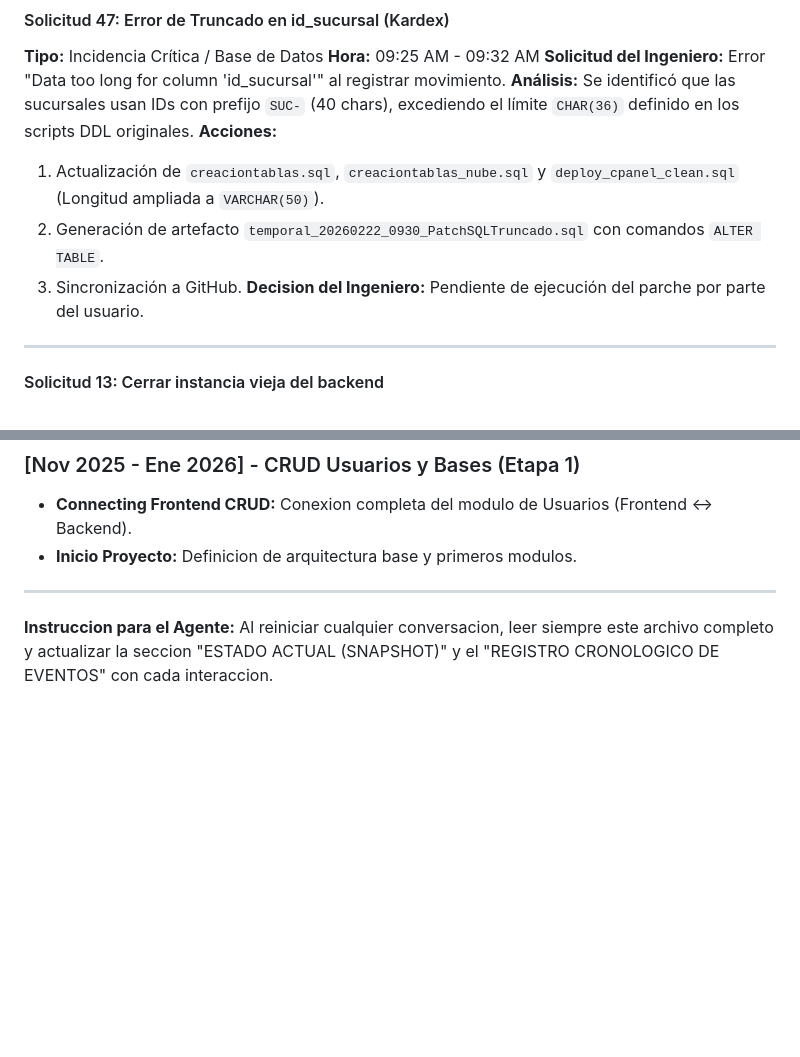
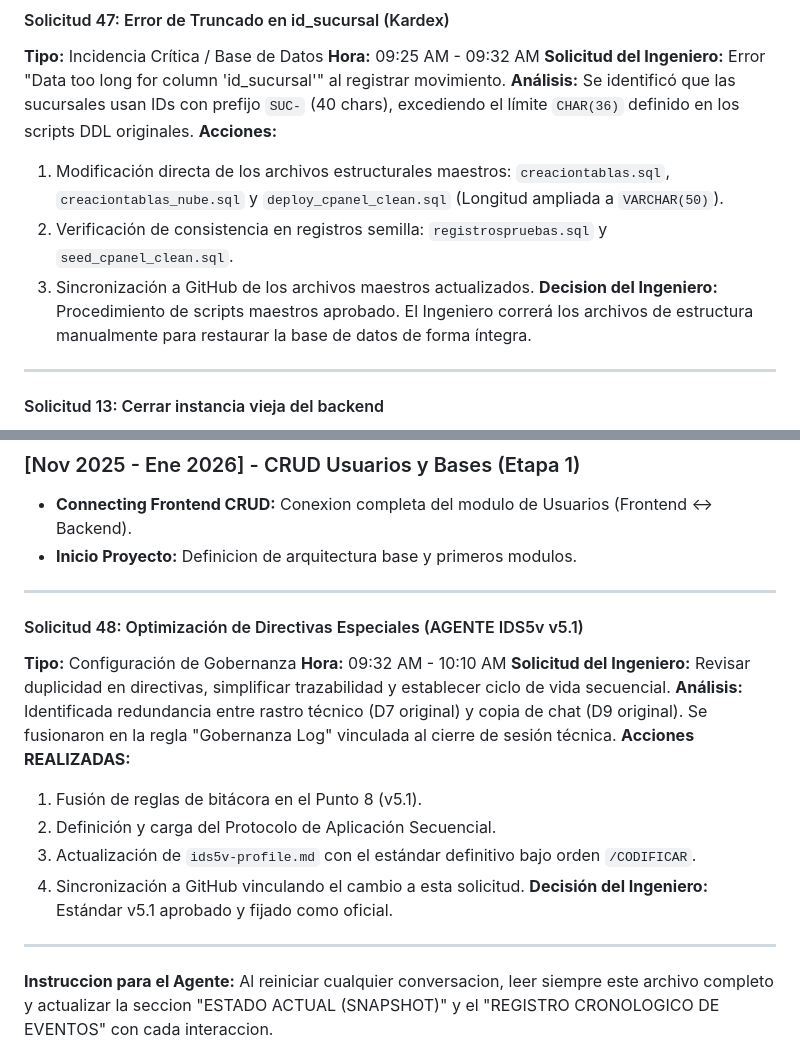
Before and after one commit to gitGabrielCruz/ERP_WALOOK_PCB, a Markdown page: BITACORA_LOG.md, 2 parts joined by grey strips. Rendered like a GitHub page; blank space fills up the shorter version.

Commit message:
docs: rectificación de procedimiento SQL en bitácora (Solicitud 47)

```diff
--- a/BITACORA_LOG.md
+++ b/BITACORA_LOG.md
@@ -568,10 +568,10 @@
 **Solicitud del Ingeniero:** Error "Data too long for column 'id_sucursal'" al registrar movimiento.
 **Análisis:** Se identificó que las sucursales usan IDs con prefijo `SUC-` (40 chars), excediendo el límite `CHAR(36)` definido en los scripts DDL originales.
 **Acciones:**
-1. Actualización de `creaciontablas.sql`, `creaciontablas_nube.sql` y `deploy_cpanel_clean.sql` (Longitud ampliada a `VARCHAR(50)`).
-2. Generación de artefacto `temporal_20260222_0930_PatchSQLTruncado.sql` con comandos `ALTER TABLE`.
-3. Sincronización a GitHub.
-**Decision del Ingeniero:** Pendiente de ejecución del parche por parte del usuario.
+1. Modificación directa de los archivos estructurales maestros: `creaciontablas.sql`, `creaciontablas_nube.sql` y `deploy_cpanel_clean.sql` (Longitud ampliada a `VARCHAR(50)`).
+2. Verificación de consistencia en registros semilla: `registrospruebas.sql` y `seed_cpanel_clean.sql`.
+3. Sincronización a GitHub de los archivos maestros actualizados.
+**Decision del Ingeniero:** Procedimiento de scripts maestros aprobado. El Ingeniero correrá los archivos de estructura manualmente para restaurar la base de datos de forma íntegra.
 
 ---
 
@@ -853,6 +853,20 @@
 
 ---
 
+#### Solicitud 48: Optimización de Directivas Especiales (AGENTE IDS5v v5.1)
+**Tipo:** Configuración de Gobernanza
+**Hora:** 09:32 AM - 10:10 AM
+**Solicitud del Ingeniero:** Revisar duplicidad en directivas, simplificar trazabilidad y establecer ciclo de vida secuencial.
+**Análisis:** Identificada redundancia entre rastro técnico (D7 original) y copia de chat (D9 original). Se fusionaron en la regla "Gobernanza Log" vinculada al cierre de sesión técnica.
+**Acciones REALIZADAS:**
+1. Fusión de reglas de bitácora en el Punto 8 (v5.1).
+2. Definición y carga del Protocolo de Aplicación Secuencial.
+3. Actualización de `ids5v-profile.md` con el estándar definitivo bajo orden `/CODIFICAR`.
+4. Sincronización a GitHub vinculando el cambio a esta solicitud.
+**Decisión del Ingeniero:** Estándar v5.1 aprobado y fijado como oficial.
+
+---
+
 **Instruccion para el Agente:** Al reiniciar cualquier conversacion, leer siempre este archivo completo y actualizar la seccion "ESTADO ACTUAL (SNAPSHOT)" y el "REGISTRO CRONOLOGICO DE EVENTOS" con cada interaccion.
 
 ---
```
Also changed, not shown: other parts of BITACORA_LOG.md (+1 -1 lines).
